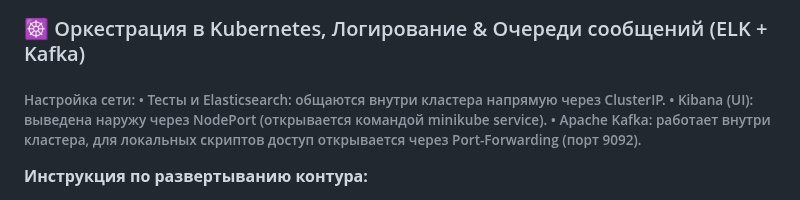
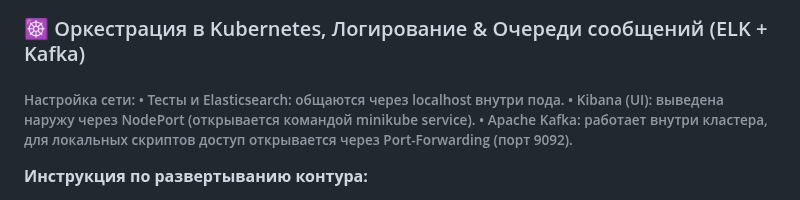
Before and after one commit to Bel-test-QA/api-automation-oort-depot, a Markdown page: README.md, the part around the change. Rendered like a GitHub page.

```diff
--- a/README.md
+++ b/README.md
@@ -174,7 +174,7 @@
 ### ☸️ Оркестрация в Kubernetes, Логирование & Очереди сообщений (ELK + Kafka)
 
 <h6>Настройка сети:
-• Тесты и Elasticsearch: общаются внутри кластера напрямую через ClusterIP.
+• Тесты и Elasticsearch: общаются через localhost внутри пода.
 • Kibana (UI): выведена наружу через NodePort (открывается командой minikube service).
 • Apache Kafka: работает внутри кластера, для локальных скриптов доступ открывается через Port-Forwarding (порт 9092).</h6>
 
```
